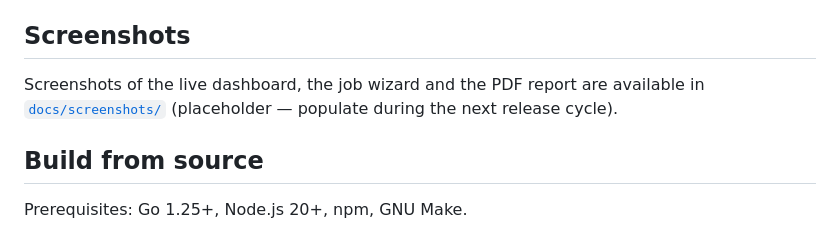
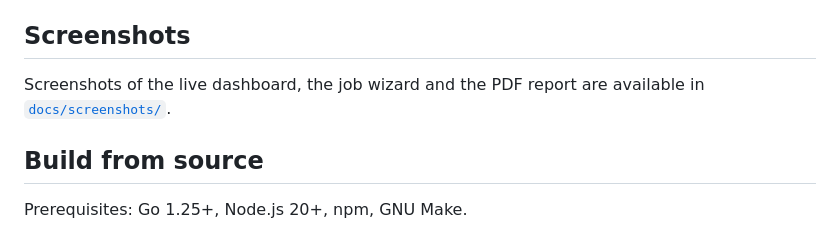
Before and after one commit to Leumas-LSN/benchere, a Markdown page: README.md, the part around the change. Drawn GitHub-style.

```diff
--- a/README.md
+++ b/README.md
@@ -104,7 +104,7 @@ ansible/             worker provisioning playbooks
 
 ## Screenshots
 
-Screenshots of the live dashboard, the job wizard and the PDF report are available in [`docs/screenshots/`](docs/screenshots/) (placeholder — populate during the next release cycle).
+Screenshots of the live dashboard, the job wizard and the PDF report are available in [`docs/screenshots/`](docs/screenshots/).
 
 ## Build from source
 
```
